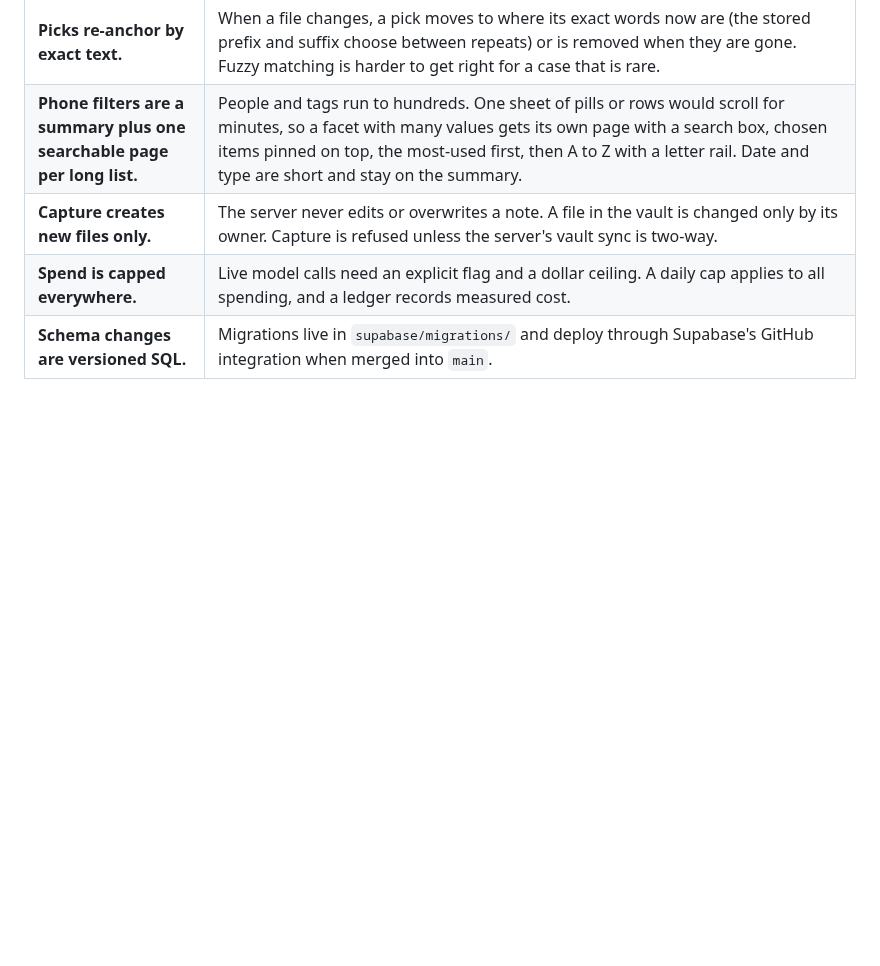
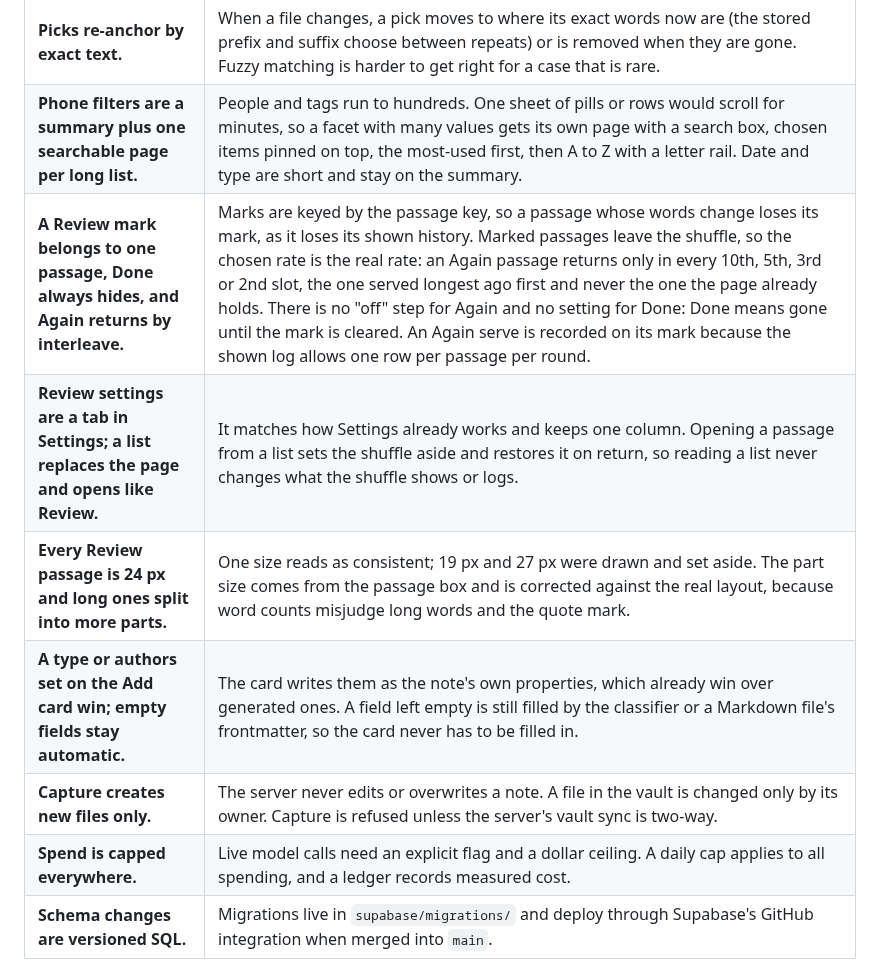
Before and after one commit to matteop92/knowledge-base-agent, a Markdown page: docs/decisions.md, the part around the change. Drawn GitHub-style; blank space fills up the shorter version.

```diff
--- a/docs/decisions.md
+++ b/docs/decisions.md
@@ -44,6 +44,10 @@ The choices that shaped the project, and why. Each one was made against a measur
 | **Shown means on screen.** | The page logs a passage after about a second on screen. Logging at hand-out would count passages that were loaded ahead and never seen. The next-passage request skips keys the page already holds, so loading ahead never repeats one. |
 | **Picks re-anchor by exact text.** | When a file changes, a pick moves to where its exact words now are (the stored prefix and suffix choose between repeats) or is removed when they are gone. Fuzzy matching is harder to get right for a case that is rare. |
 | **Phone filters are a summary plus one searchable page per long list.** | People and tags run to hundreds. One sheet of pills or rows would scroll for minutes, so a facet with many values gets its own page with a search box, chosen items pinned on top, the most-used first, then A to Z with a letter rail. Date and type are short and stay on the summary. |
+| **A Review mark belongs to one passage, Done always hides, and Again returns by interleave.** | Marks are keyed by the passage key, so a passage whose words change loses its mark, as it loses its shown history. Marked passages leave the shuffle, so the chosen rate is the real rate: an Again passage returns only in every 10th, 5th, 3rd or 2nd slot, the one served longest ago first and never the one the page already holds. There is no "off" step for Again and no setting for Done: Done means gone until the mark is cleared. An Again serve is recorded on its mark because the shown log allows one row per passage per round. |
+| **Review settings are a tab in Settings; a list replaces the page and opens like Review.** | It matches how Settings already works and keeps one column. Opening a passage from a list sets the shuffle aside and restores it on return, so reading a list never changes what the shuffle shows or logs. |
+| **Every Review passage is 24 px and long ones split into more parts.** | One size reads as consistent; 19 px and 27 px were drawn and set aside. The part size comes from the passage box and is corrected against the real layout, because word counts misjudge long words and the quote mark. |
+| **A type or authors set on the Add card win; empty fields stay automatic.** | The card writes them as the note's own properties, which already win over generated ones. A field left empty is still filled by the classifier or a Markdown file's frontmatter, so the card never has to be filled in. |
 | **Capture creates new files only.** | The server never edits or overwrites a note. A file in the vault is changed only by its owner. Capture is refused unless the server's vault sync is two-way. |
 | **Spend is capped everywhere.** | Live model calls need an explicit flag and a dollar ceiling. A daily cap applies to all spending, and a ledger records measured cost. |
 | **Schema changes are versioned SQL.** | Migrations live in `supabase/migrations/` and deploy through Supabase's GitHub integration when merged into `main`. |
```
Also changed, not shown: AGENTS.md (+1 -1 lines), docs/architecture.md (+6 -6 lines).
